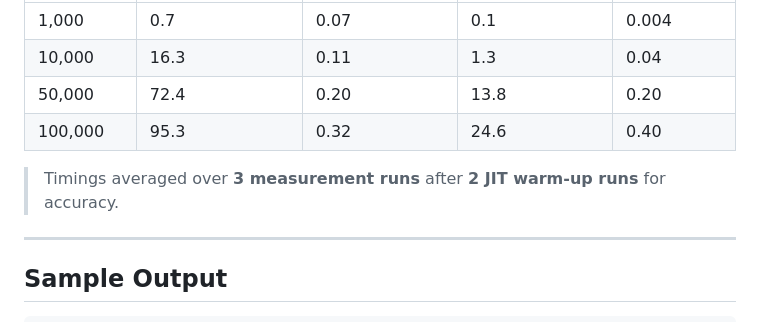
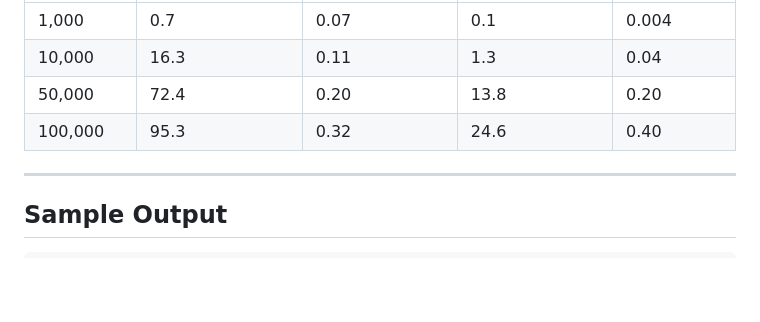
Before and after one commit to ITZRAHULPLAYZ/suffix-search, a Markdown page: README.md, the part around the change. Drawn GitHub-style; blank space fills up the shorter version.

Commit message:
Remove JIT warm-up runs note from benchmark section

```diff
--- a/README.md
+++ b/README.md
@@ -244,7 +244,6 @@ java SuffixSearchApp
 | 50,000 | 72.4 | 0.20 | 13.8 | 0.20 |
 | 100,000 | 95.3 | 0.32 | 24.6 | 0.40 |
 
-> Timings averaged over **3 measurement runs** after **2 JIT warm-up runs** for accuracy.
 
 ---
 
```
